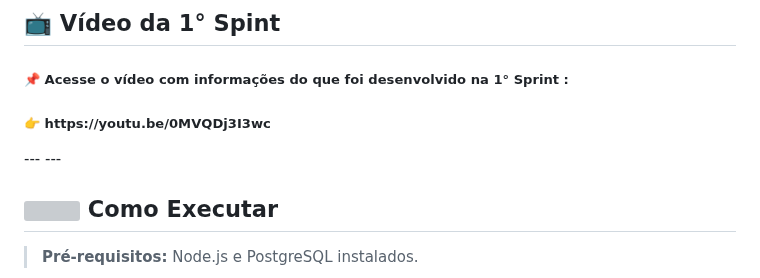
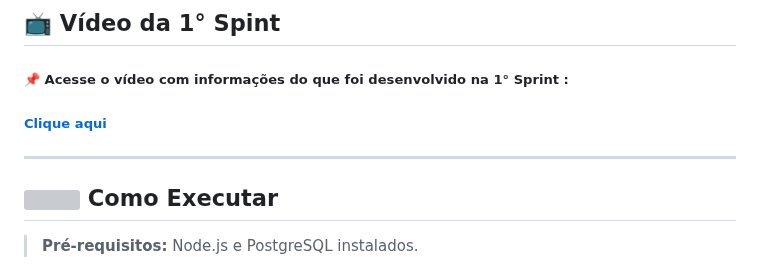
Before and after one commit to octopusCode26/ABP_DSM1_, a Markdown page: README.md, the part around the change. Rendered like a GitHub page; grey boxes are pictures that could not be loaded.

Commit message:
link do vídeo alterado e estilizado 1.5

```diff
--- a/README.md
+++ b/README.md
@@ -136,8 +136,8 @@ O front-end é desenvolvido com **HTML, CSS e JavaScript puro**, sem o uso de fr
 ## 📺 Vídeo da 1° Spint
 
 <h5>📌 Acesse o vídeo com informações do que foi desenvolvido na 1° Sprint :</h5>
-<h5>👉 https://youtu.be/0MVQDj3I3wc</h5>
----
+<h5><a href="https://youtu.be/0MVQDj3I3wc">Clique aqui</a> </h5>
+
 ---
 
 <span id="-como-executar">
```
